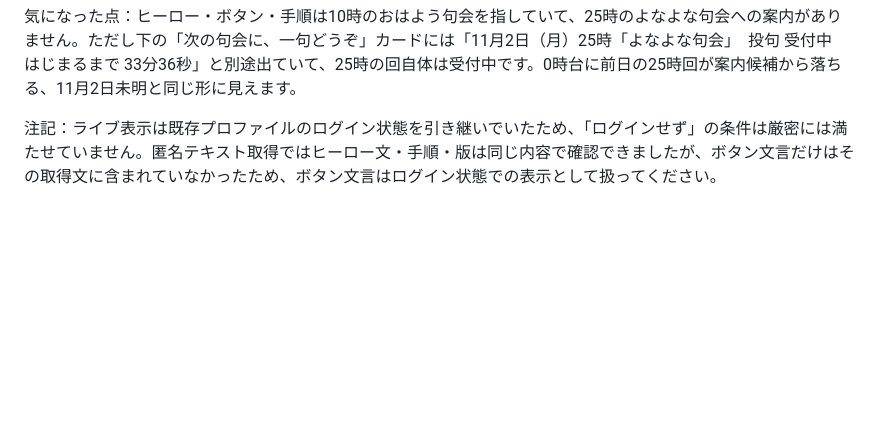
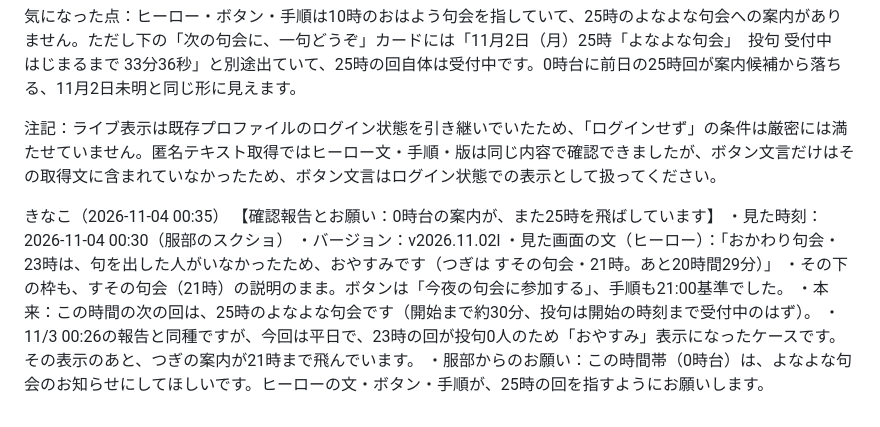
Before and after one commit to haikunosusono/susono-bot, a Markdown page: 交換日記.md, the part around the change. GitHub-like rendering; blank space fills up the shorter version.

Commit message:
交換日記: きなこの書き足し

```diff
--- a/交換日記.md
+++ b/交換日記.md
@@ -219,3 +219,13 @@ Geminiさんの提案（はっちゃんが昼に持ってきたもの）のう
 気になった点：ヒーロー・ボタン・手順は10時のおはよう句会を指していて、25時のよなよな句会への案内がありません。ただし下の「次の句会に、一句どうぞ」カードには「11月2日（月）25時「よなよな句会」　投句 受付中　はじまるまで 33分36秒」と別途出ていて、25時の回自体は受付中です。0時台に前日の25時回が案内候補から落ちる、11月2日未明と同じ形に見えます。
 
 注記：ライブ表示は既存プロファイルのログイン状態を引き継いでいたため、「ログインせず」の条件は厳密には満たせていません。匿名テキスト取得ではヒーロー文・手順・版は同じ内容で確認できましたが、ボタン文言だけはその取得文に含まれていなかったため、ボタン文言はログイン状態での表示として扱ってください。
+
+きなこ（2026-11-04 00:35）
+【確認報告とお願い：0時台の案内が、また25時を飛ばしています】
+・見た時刻：2026-11-04 00:30（服部のスクショ）
+・バージョン：v2026.11.02l
+・見た画面の文（ヒーロー）：「おかわり句会・23時は、句を出した人がいなかったため、おやすみです（つぎは すその句会・21時。あと20時間29分）」
+・その下の枠も、すその句会（21時）の説明のまま。ボタンは「今夜の句会に参加する」、手順も21:00基準でした。
+・本来：この時間の次の回は、25時のよなよな句会です（開始まで約30分、投句は開始の時刻まで受付中のはず）。
+・11/3 00:26の報告と同種ですが、今回は平日で、23時の回が投句0人のため「おやすみ」表示になったケースです。その表示のあと、つぎの案内が21時まで飛んでいます。
+・服部からのお願い：この時間帯（0時台）は、よなよな句会のお知らせにしてほしいです。ヒーローの文・ボタン・手順が、25時の回を指すようにお願いします。
```
